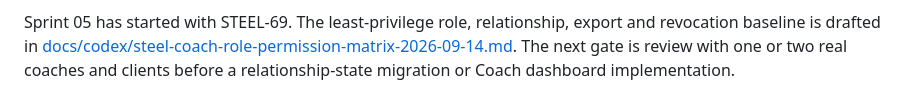
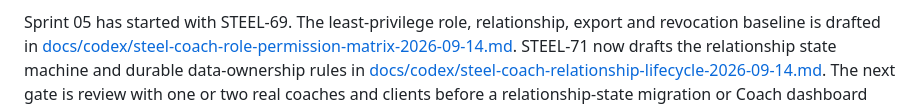
Before and after one commit to amirramzan786/PT_Dash, a Markdown page: ROADMAP.md, the part around the change. Drawn GitHub-style.

```diff
--- a/ROADMAP.md
+++ b/ROADMAP.md
@@ -19,6 +19,9 @@ For the complete delivered/active/planned record and implementation traceability
 Sprint 05 has started with STEEL-69. The least-privilege role, relationship,
 export and revocation baseline is drafted in
 [docs/codex/steel-coach-role-permission-matrix-2026-09-14.md](docs/codex/steel-coach-role-permission-matrix-2026-09-14.md).
+STEEL-71 now drafts the relationship state machine and durable data-ownership
+rules in
+[docs/codex/steel-coach-relationship-lifecycle-2026-09-14.md](docs/codex/steel-coach-relationship-lifecycle-2026-09-14.md).
 The next gate is review with one or two real coaches and clients before a
 relationship-state migration or Coach dashboard implementation.
 
```
Also changed, not shown: PROJECT_REGISTER.md (+7 -0 lines), docs/codex/steel-coach-relationship-lifecycle-2026-09-14.md (added, +195 -0 lines).
